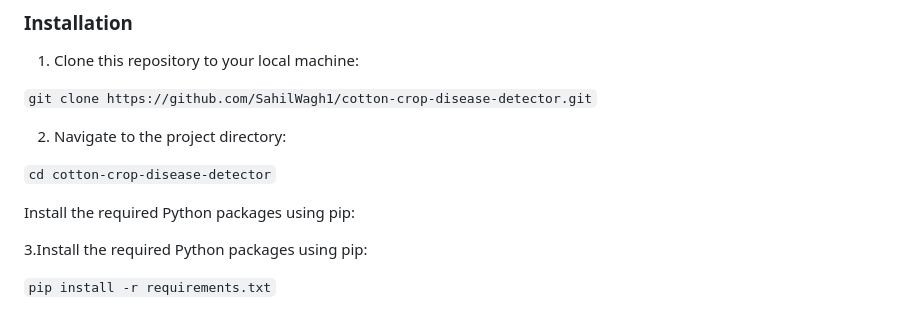
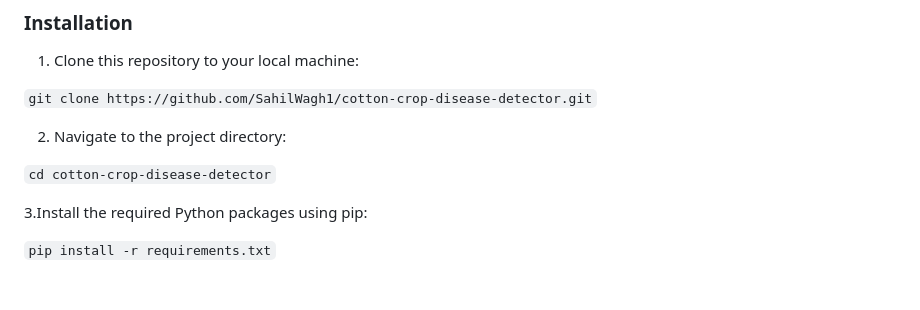
Before and after one commit to SahilWagh1/CotAi, a Markdown page: README.md, the part around the change. Drawn GitHub-style; blank space fills up the shorter version.

````diff
--- a/README.md
+++ b/README.md
@@ -27,8 +27,6 @@ HTML5, CSS3
 2. Navigate to the project directory:
 
 ``` cd cotton-crop-disease-detector ```
-
-Install the required Python packages using pip:
 
 3.Install the required Python packages using pip:
 
````
